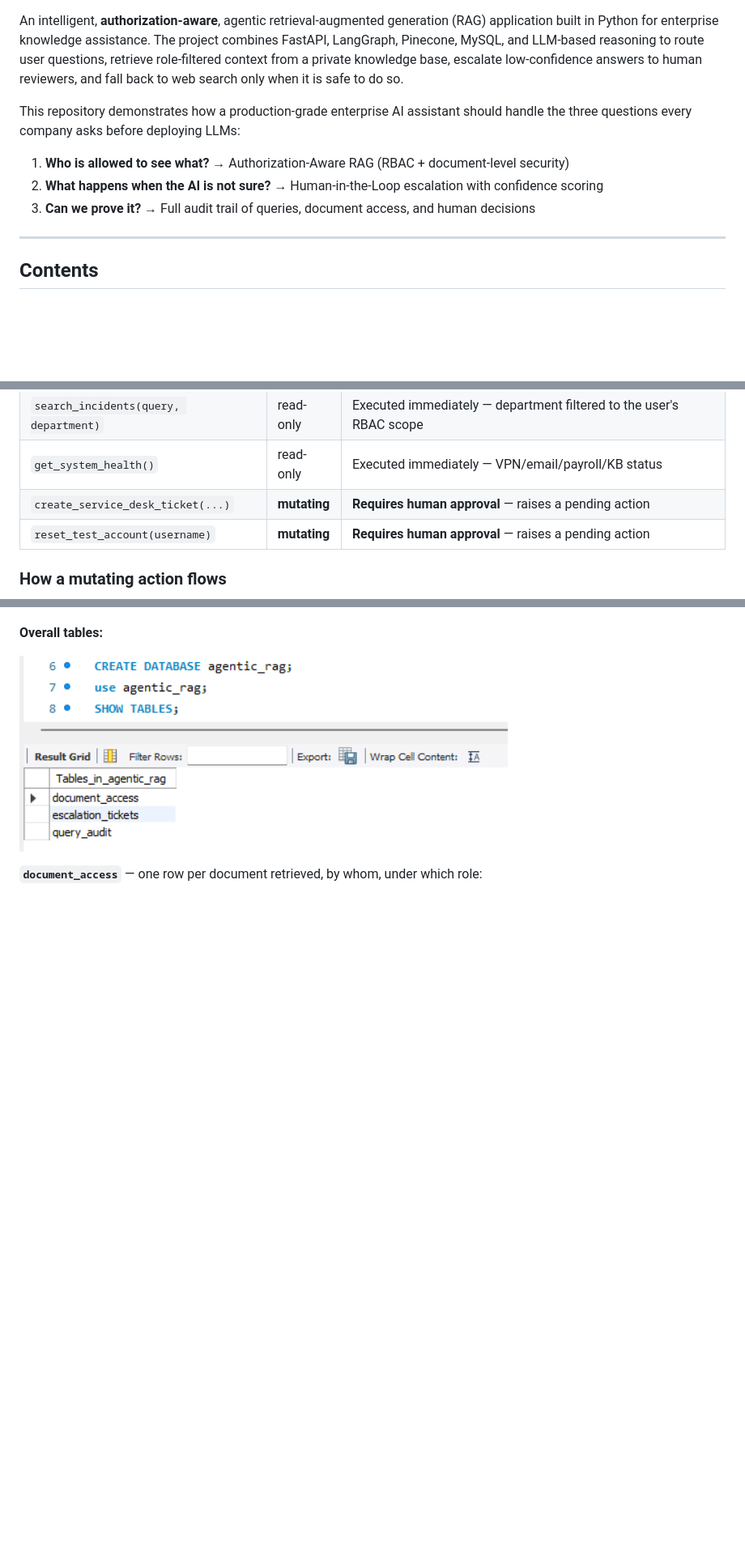
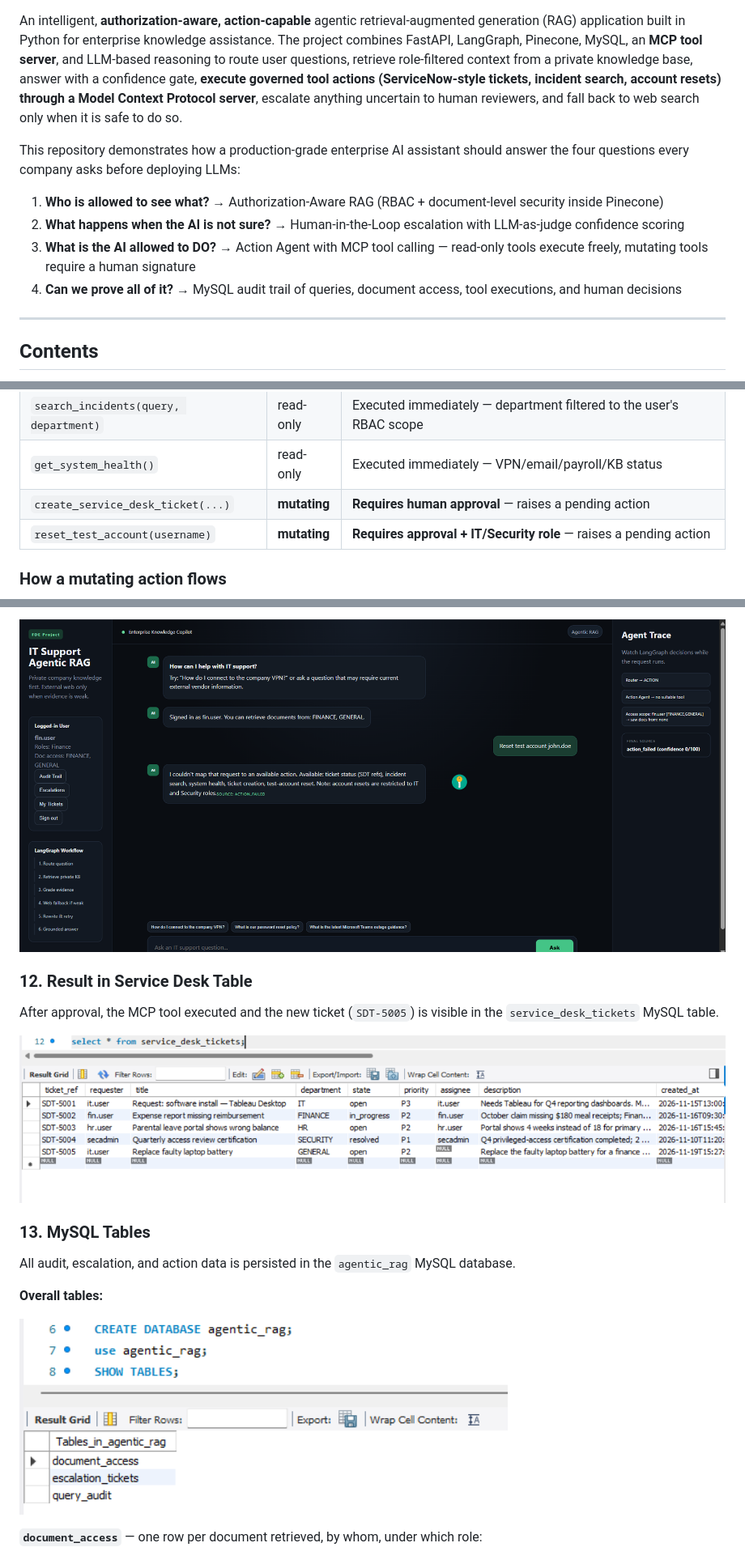
Before and after one commit to solutionundertaken95/Agentic-Rag-Application, a Markdown page: README.md, 3 parts joined by grey strips. Shown at 81% size. Rendered like a GitHub page; pictures changed too: screenshots/SD_Ticket.png (added), screenshots/Tool_Deny.png (added); blank space fills up the shorter version.

```diff
--- a/README.md
+++ b/README.md
@@ -10,13 +11,14 @@
 [![JWT](https://img.shields.io/badge/Auth-JWT%20%2B%20RBAC-000000.svg?logo=jsonwebtokens&logoColor=white)](https://jwt.io/)
 [![Docker](https://img.shields.io/badge/Docker-Containerized-2496ED.svg?logo=docker&logoColor=white)](https://www.docker.com/)
 
-An intelligent, **authorization-aware**, agentic retrieval-augmented generation (RAG) application built in Python for enterprise knowledge assistance. The project combines FastAPI, LangGraph, Pinecone, MySQL, and LLM-based reasoning to route user questions, retrieve role-filtered context from a private knowledge base, escalate low-confidence answers to human reviewers, and fall back to web search only when it is safe to do so.
+An intelligent, **authorization-aware, action-capable** agentic retrieval-augmented generation (RAG) application built in Python for enterprise knowledge assistance. The project combines FastAPI, LangGraph, Pinecone, MySQL, an **MCP tool server**, and LLM-based reasoning to route user questions, retrieve role-filtered context from a private knowledge base, answer with a confidence gate, **execute governed tool actions (ServiceNow-style tickets, incident search, account resets) through a Model Context Protocol server**, escalate anything uncertain to human reviewers, and fall back to web search only when it is safe to do so.
 
-This repository demonstrates how a production-grade enterprise AI assistant should handle the three questions every company asks before deploying LLMs:
+This repository demonstrates how a production-grade enterprise AI assistant should answer the four questions every company asks before deploying LLMs:
 
-1. **Who is allowed to see what?** → Authorization-Aware RAG (RBAC + document-level security)
-2. **What happens when the AI is not sure?** → Human-in-the-Loop escalation with confidence scoring
-3. **Can we prove it?** → Full audit trail of queries, document access, and human decisions
+1. **Who is allowed to see what?** → Authorization-Aware RAG (RBAC + document-level security inside Pinecone)
+2. **What happens when the AI is not sure?** → Human-in-the-Loop escalation with LLM-as-judge confidence scoring
+3. **What is the AI allowed to DO?** → Action Agent with MCP tool calling — read-only tools execute freely, mutating tools require a human signature
+4. **Can we prove all of it?** → MySQL audit trail of queries, document access, tool executions, and human decisions
 
 ---
 
@@ -168,7 +168,7 @@ The agent's capabilities are exposed as governed tools behind a **Model Context
 | `search_incidents(query, department)` | read-only    | Executed immediately — department filtered to the user's RBAC scope |
 | `get_system_health()`                 | read-only    | Executed immediately — VPN/email/payroll/KB status                  |
 | `create_service_desk_ticket(...)`     | **mutating** | **Requires human approval** — raises a pending action               |
-| `reset_test_account(username)`        | **mutating** | **Requires human approval** — raises a pending action               |
+| `reset_test_account(username)`        | **mutating** | **Requires approval + IT/Security role** — raises a pending action  |
 
 ### How a mutating action flows
 
@@ -314,3 +325,14 @@ All audit and escalation data is persisted in the `agentic_rag` MySQL database.
+![Tool Deny](screenshots/Tool_Deny.png)
+
+### 12. Result in Service Desk Table
+
+After approval, the MCP tool executed and the new ticket (`SDT-5005`) is visible in the `service_desk_tickets` MySQL table.
+
+![SD Ticket](screenshots/SD_Ticket.png)
+
+### 13. MySQL Tables
+
+All audit, escalation, and action data is persisted in the `agentic_rag` MySQL database.
 
 **Overall tables:**
 
```
Also changed, not shown: other parts of README.md (+84 -83 lines), screenshots/Tool_Approval.png (added), screenshots/Tool_Postive.png (added).
